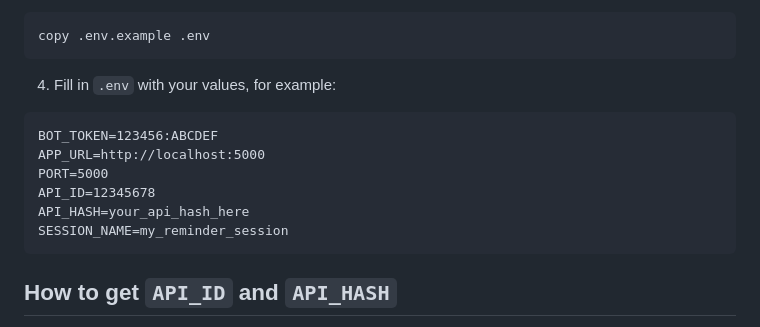
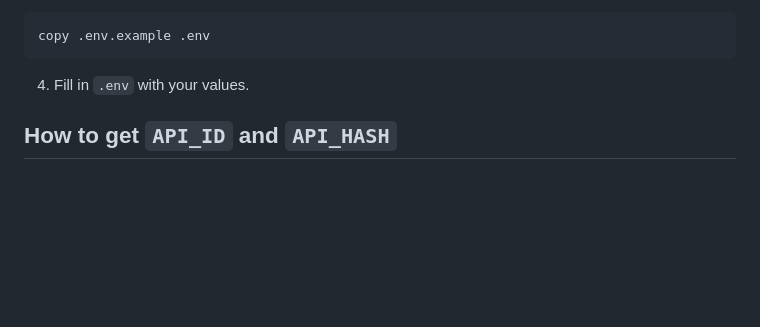
Before and after one commit to onlixis/MyWay_TG_Bot, a Markdown page: README.md, the part around the change. Drawn GitHub-style; blank space fills up the shorter version.

````diff
--- a/README.md
+++ b/README.md
@@ -55,16 +55,8 @@ py -m pip install -r requirements.txt
 copy .env.example .env
 ```
 
-4. Fill in `.env` with your values, for example:
+4. Fill in `.env` with your values.
 
-```dotenv
-BOT_TOKEN=123456:ABCDEF
-APP_URL=http://localhost:5000
-PORT=5000
-API_ID=12345678
-API_HASH=your_api_hash_here
-SESSION_NAME=my_reminder_session
-```
 
 ## How to get `API_ID` and `API_HASH`
 
````
